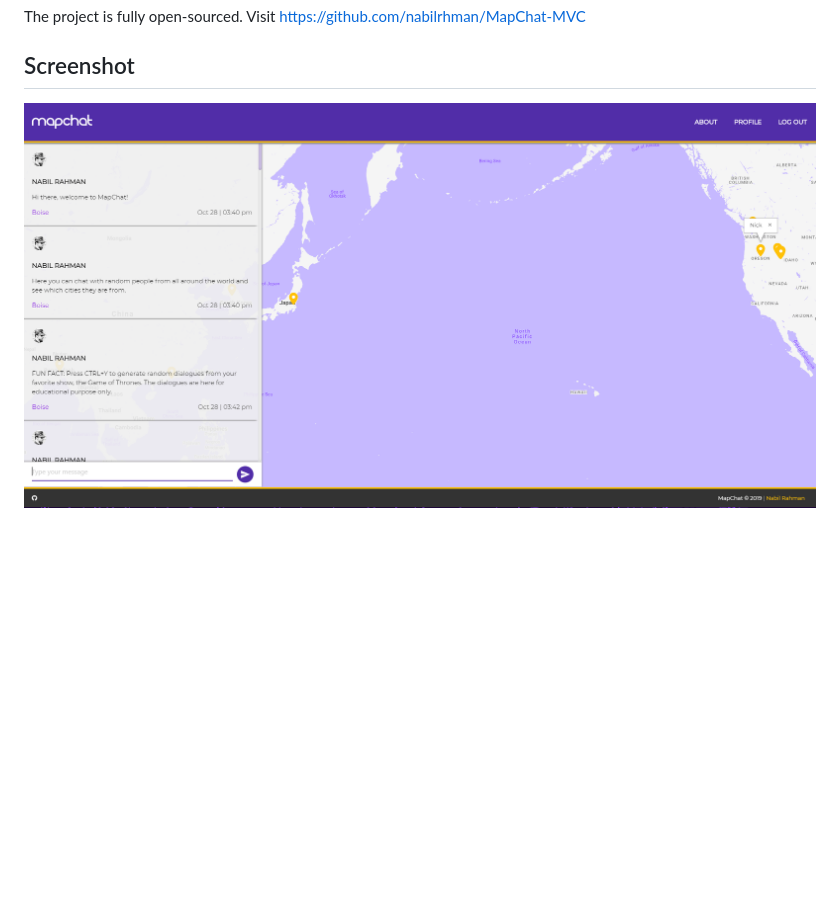
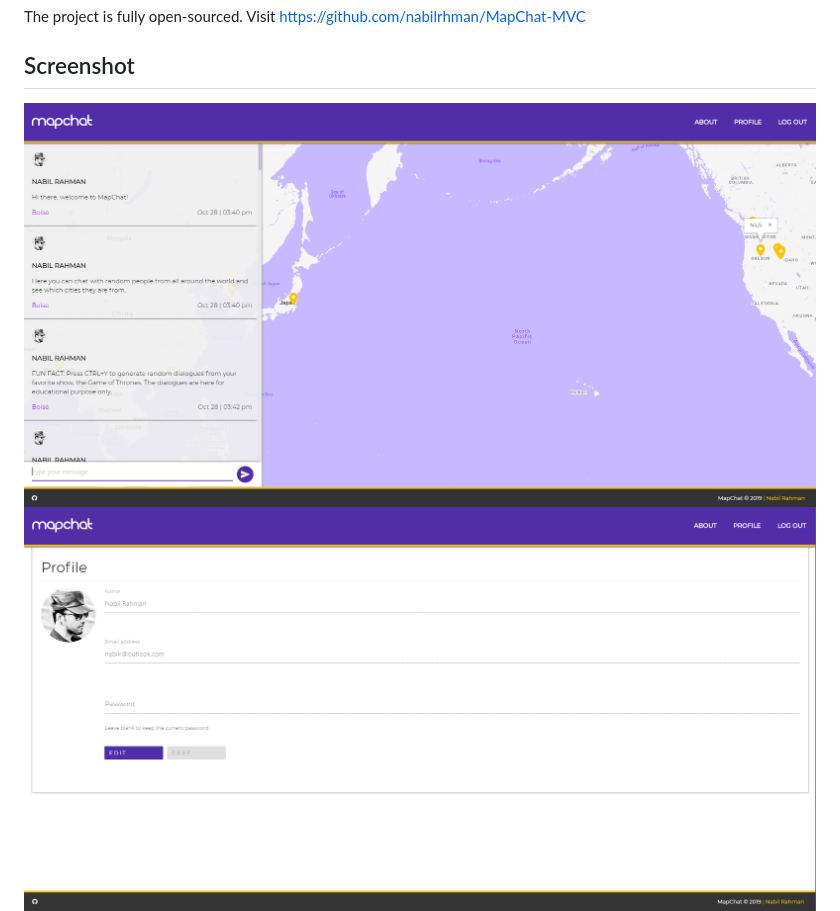
Before and after one commit to nabilrhman/MapChat-MVC, a Markdown page: README.md, the part around the change. Rendered like a GitHub page; pictures changed too: docs/images/mapchat-profile.png (added); blank space fills up the shorter version.

Commit message:
Add profile screenshot and update README.md

```diff
--- a/README.md
+++ b/README.md
@@ -13,7 +13,8 @@ The project is fully open-sourced. Visit https://github.com/nabilrhman/MapChat-M
 
 ## Screenshot
 
-![MapChat App Screenshot](docs/images/mapchat-app.png)
+![MapChat App](docs/images/mapchat-app.png)
+![MapChat Profile](docs/images/mapchat-profile.png)
 ![MapChat Login](docs/images/mapchat-login.png)
 ![MapChat Activation Email](docs/images/mapchat-activate.jpg)
 ![MapChat Password Reset Email](docs/images/mapchat-reset.jpg)
```
